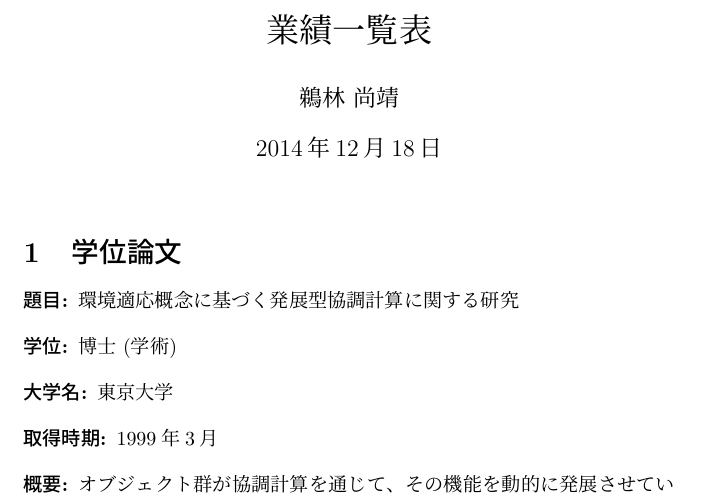
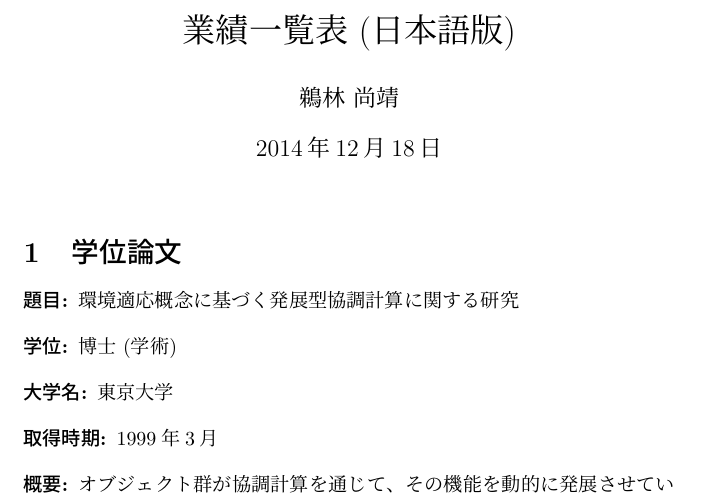
Before and after one commit to ubayashi/paper-list, a LaTeX document (paper-list.tex): part of page 1 of 39, cut so that both start at the same text. Compiled offline with pLaTeX and dvipdfmx.

Commit message:
タイトルを変更

```diff
--- a/paper-list.tex
+++ b/paper-list.tex
@@ -2,7 +2,7 @@
 \pagestyle{plain}
 
 \begin{document}
-\title{業績一覧表}
+\title{業績一覧表 (日本語版)}
 \author{鵜林 尚靖}
 \maketitle
 
```
